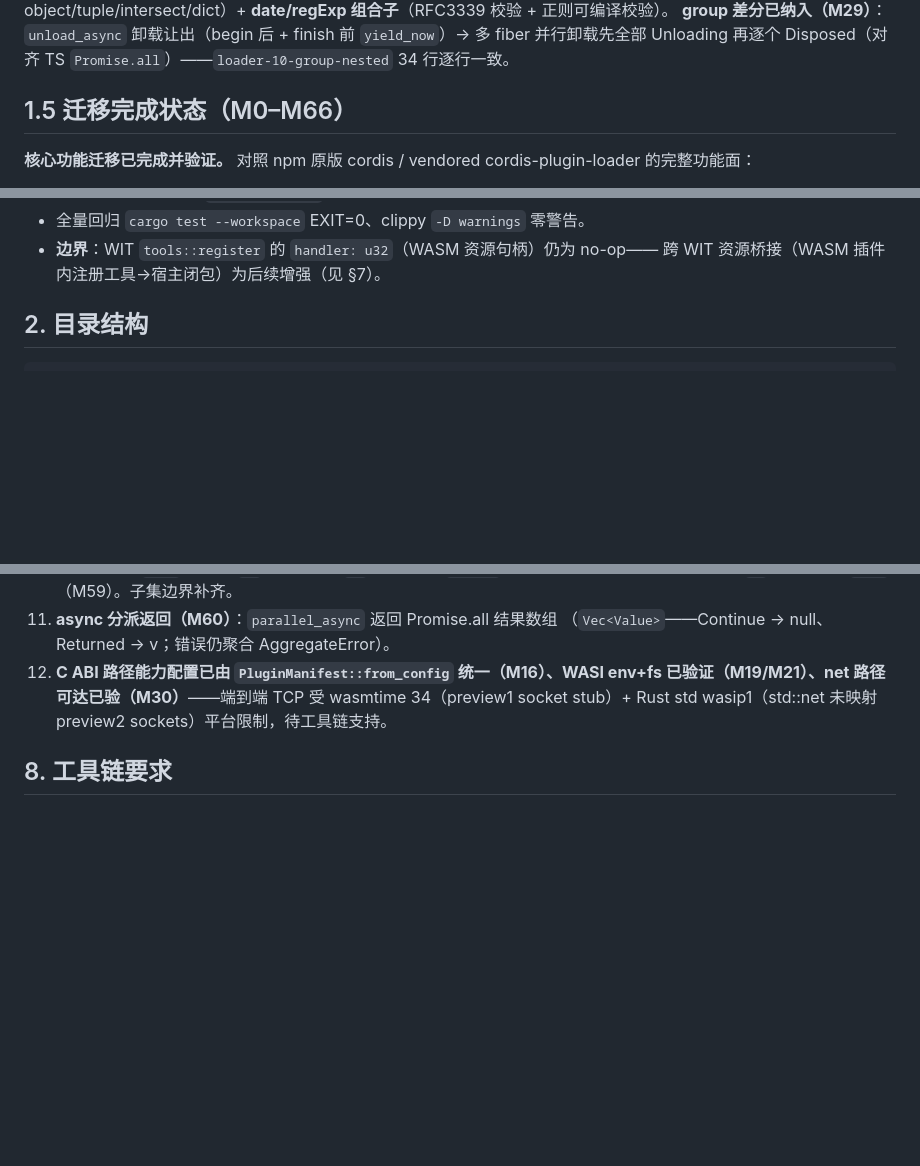
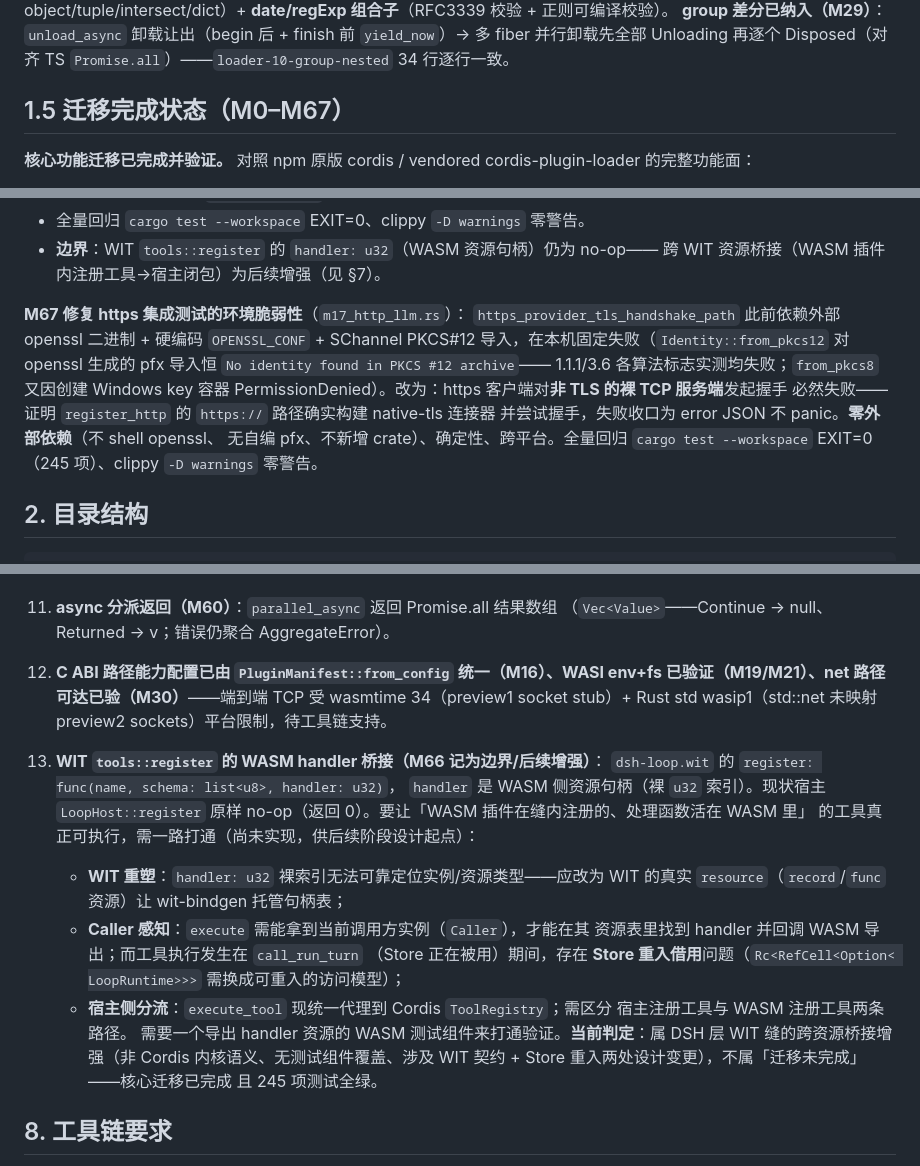
Before and after one commit to shiyukonghui/dsh-rs, a Markdown page: HANDOFF.md, 3 parts joined by grey strips. GitHub-like rendering; blank space fills up the shorter version.

Commit message:
docs: HANDOFF 记录 M67 测试修复 + §7.13 register 桥接设计分析
- §1.5 标题 M0-M66 → M0-M67
- 新增 M67 里程碑条目：https 集成测试环境脆弱性修复
  （零外部依赖、确定性、跨平台）
- 新增 §7 方向 13：WIT tools::register 的 WASM handler 桥接设计分析
  （WIT 重塑 + Caller 感知 + Store 重入 + 宿主侧分流，判定为边界/后续增强）

```diff
--- a/HANDOFF.md
+++ b/HANDOFF.md
@@ -39,7 +39,7 @@ disposer**）+ **HMR 热重载**（文件指纹轮询 → `Include::refresh` /
 `yield_now`）→ 多 fiber 并行卸载先全部 Unloading 再逐个 Disposed（对齐 TS
 `Promise.all`）——`loader-10-group-nested` 34 行逐行一致。
 
-## 1.5 迁移完成状态（M0–M66）
+## 1.5 迁移完成状态（M0–M67）
 
 **核心功能迁移已完成并验证。** 对照 npm 原版 cordis / vendored
 cordis-plugin-loader 的完整功能面：
@@ -226,6 +226,17 @@ getEffects）已全部闭环；原先误判的「`update` 丢弃返回值导致
 - 全量回归 `cargo test --workspace` EXIT=0、clippy `-D warnings` 零警告。
 - **边界**：WIT `tools::register` 的 `handler: u32`（WASM 资源句柄）仍为 no-op——
   跨 WIT 资源桥接（WASM 插件内注册工具→宿主闭包）为后续增强（见 §7）。
+
+**M67 修复 https 集成测试的环境脆弱性**（`m17_http_llm.rs`）：
+`https_provider_tls_handshake_path` 此前依赖外部 openssl 二进制 + 硬编码
+`OPENSSL_CONF` + SChannel PKCS#12 导入，在本机固定失败（`Identity::from_pkcs12`
+对 openssl 生成的 pfx 导入恒 `No identity found in PKCS #12 archive`——
+1.1.1/3.6 各算法标志实测均失败；`from_pkcs8` 又因创建 Windows key 容器
+PermissionDenied）。改为：https 客户端对**非 TLS 的裸 TCP 服务端**发起握手
+必然失败——证明 `register_http` 的 `https://` 路径确实构建 native-tls 连接器
+并尝试握手，失败收口为 error JSON 不 panic。**零外部依赖**（不 shell openssl、
+无自编 pfx、不新增 crate）、确定性、跨平台。全量回归 `cargo test --workspace`
+EXIT=0（245 项）、clippy `-D warnings` 零警告。
 
 ## 2. 目录结构
 
@@ -602,6 +613,24 @@ cd diff/ts-host && node verify-diff.mjs                 # 全场景：TS 生成
    wasmtime 34（preview1 socket stub）+ Rust std wasip1（std::net 未映射
    preview2 sockets）平台限制，待工具链支持。
 
+13. **WIT `tools::register` 的 WASM handler 桥接（M66 记为边界/后续增强）**：
+    `dsh-loop.wit` 的 `register: func(name, schema: list<u8>, handler: u32)`，
+    `handler` 是 WASM 侧资源句柄（裸 `u32` 索引）。现状宿主 `LoopHost::register`
+    原样 no-op（返回 0）。要让「WASM 插件在缝内注册的、处理函数活在 WASM 里」
+    的工具真正可执行，需一路打通（尚未实现，供后续阶段设计起点）：
+    - **WIT 重塑**：`handler: u32` 裸索引无法可靠定位实例/资源类型——应改为
+      WIT 的真实 `resource`（`record`/`func` 资源）让 wit-bindgen 托管句柄表；
+    - **Caller 感知**：`execute` 需能拿到当前调用方实例（`Caller`），才能在其
+      资源表里找到 handler 并回调 WASM 导出；而工具执行发生在 `call_run_turn`
+      （Store 正在被用）期间，存在 **Store 重入借用**问题（`Rc<RefCell<Option<
+      LoopRuntime>>>` 需换成可重入的访问模型）；
+    - **宿主侧分流**：`execute_tool` 现统一代理到 Cordis `ToolRegistry`；需区分
+      宿主注册工具与 WASM 注册工具两条路径。
+    需要一个导出 handler 资源的 WASM 测试组件来打通验证。**当前判定**：属
+    DSH 层 WIT 缝的跨资源桥接增强（非 Cordis 内核语义、无测试组件覆盖、涉及
+    WIT 契约 + Store 重入两处设计变更），不属「迁移未完成」——核心迁移已完成
+    且 245 项测试全绿。
+
 ## 8. 工具链要求
 
 - Rust 1.85+（workspace rust-version，组件模型 MSRV 下限；本机 1.94）；`rustup target add
```
